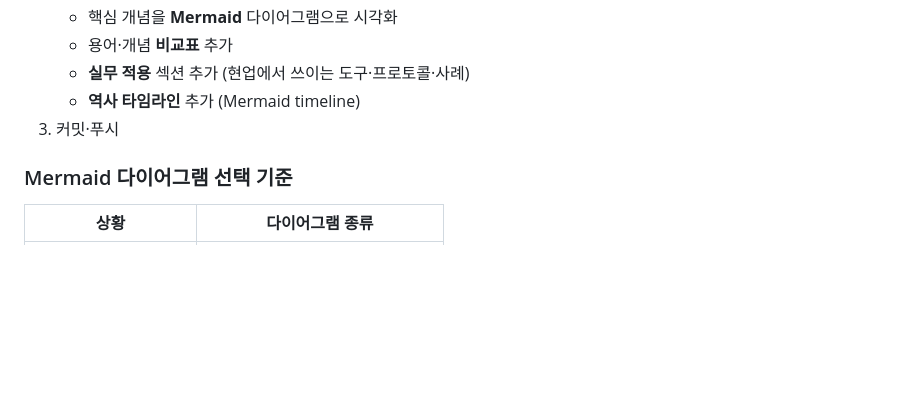
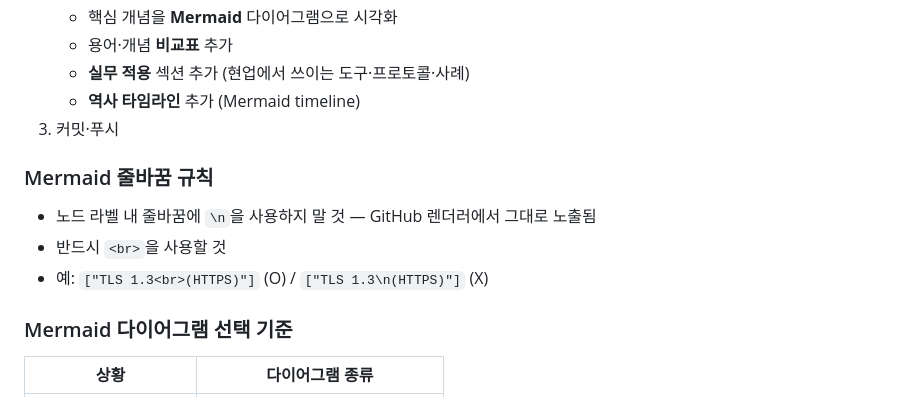
Before and after one commit to gukin-han/knou-lecture-pipeline, a Markdown page: CLAUDE.md, the part around the change. GitHub-like rendering; blank space fills up the shorter version.

Commit message:
fix: Mermaid 노드 내 \n을 <br>로 교체 (GitHub 렌더링 수정)
GitHub Mermaid 렌더러에서 \n이 줄바꿈 되지 않고 그대로 노출되는 문제 수정.
CLAUDE.md에 Mermaid 줄바꿈 규칙 추가.

Co-Authored-By: Claude Opus 4.6 <noreply@anthropic.com>

```diff
--- a/CLAUDE.md
+++ b/CLAUDE.md
@@ -152,6 +152,12 @@ gh auth switch --user gukin-han
    - **역사 타임라인** 추가 (Mermaid timeline)
 3. 커밋·푸시
 
+### Mermaid 줄바꿈 규칙
+
+- 노드 라벨 내 줄바꿈에 `\n`을 사용하지 말 것 — GitHub 렌더러에서 그대로 노출됨
+- 반드시 `<br>`을 사용할 것
+- 예: `["TLS 1.3<br>(HTTPS)"]` (O) / `["TLS 1.3\n(HTTPS)"]` (X)
+
 ### Mermaid 다이어그램 선택 기준
 
 | 상황 | 다이어그램 종류 |
```
Also changed, not shown: examples/컴퓨터보안/KNOU255800120261001e.md (+17 -17 lines), examples/컴퓨터보안/KNOU255800120261002e.md (+37 -37 lines).
